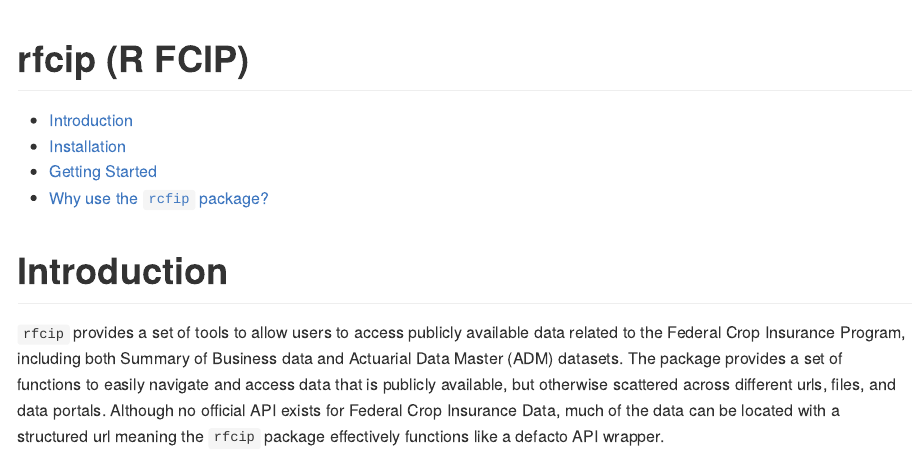
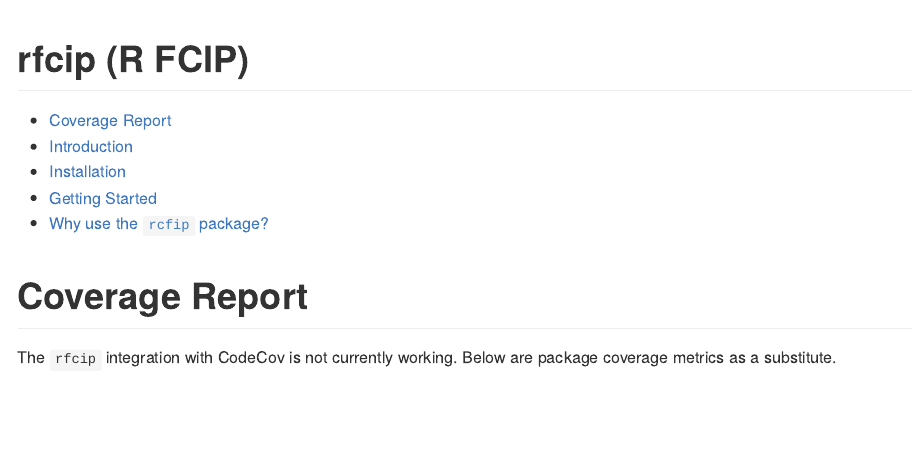
Before and after one commit to dylan-turner25/rfcip, an R Markdown document (README.Rmd): the page in a window 1100 px wide, from its top. Rendered offline with R 4.5, knitr and Pandoc, with nearby package versions; some code elsewhere in the file could not run offline; badge pictures from the web are left out.

Commit message:
adding manual coverage report to readme.

```diff
--- a/README.Rmd
+++ b/README.Rmd
@@ -33,4 +33,8 @@
 [![R-CMD-check](https://github.com/dylan-turner25/rfcip/actions/workflows/R-CMD-check.yaml/badge.svg)](https://github.com/dylan-turner25/rfcip/actions/workflows/R-CMD-check.yaml)
 [![Project Status: Active – The project has reached a stable, usable state and is being actively developed.](https://www.repostatus.org/badges/latest/active.svg)](https://www.repostatus.org/#active)
 [![Lifecycle: stable](https://img.shields.io/badge/lifecycle-stable-brightgreen.svg)](https://www.tidyverse.org/lifecycle/#stable)
-[![codecov](https://codecov.io/gh/dylan-turner25/rfcip/graph/badge.svg?token=6sJUenko4X)](https://codecov.io/gh/dylan-turner25/rfcip)
+[![codecov](https://codecov.io/gh/dylan-turner25/rfcip/graph/badge.svg?token=F6ZBMNEHYT)](https://codecov.io/gh/dylan-turner25/rfcip)
+
+# Coverage Report
+
+The `rfcip` integration with CodeCov is not currently working. Below are package coverage metrics as a substitute.
```
Also changed, not shown: README.md, README.Rmd (6 more changed lines), 1 other file.
